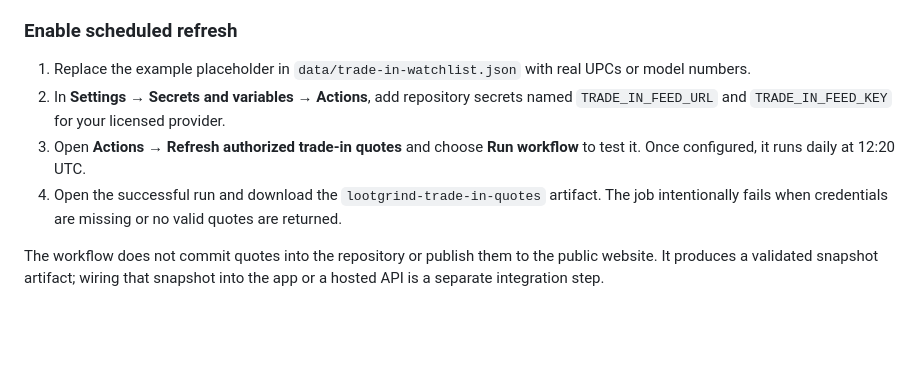
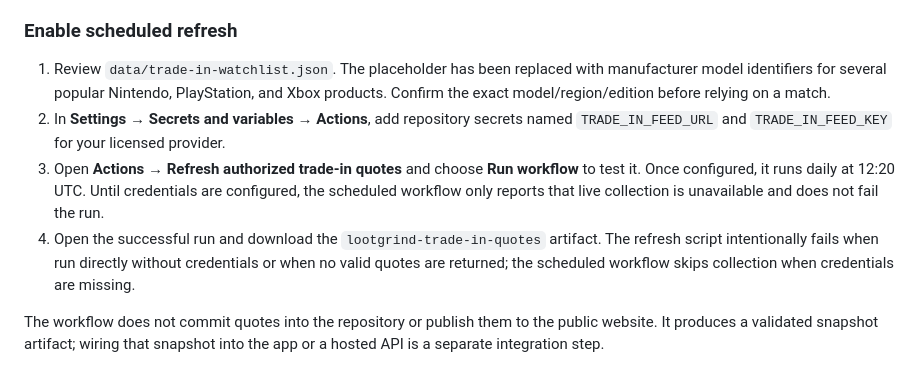
Before and after one commit to rike4545/LootGrind, a Markdown page: README.md, the part around the change. GitHub-like rendering; blank space fills up the shorter version.

Commit message:
Document real model watchlist and no-API behavior

```diff
--- a/README.md
+++ b/README.md
@@ -69,10 +69,10 @@ Configure an HTTPS endpoint and bearer API key in **Sources → Authorized trade
 
 ### Enable scheduled refresh
 
-1. Replace the example placeholder in `data/trade-in-watchlist.json` with real UPCs or model numbers.
+1. Review `data/trade-in-watchlist.json`. The placeholder has been replaced with manufacturer model identifiers for several popular Nintendo, PlayStation, and Xbox products. Confirm the exact model/region/edition before relying on a match.
 2. In **Settings → Secrets and variables → Actions**, add repository secrets named `TRADE_IN_FEED_URL` and `TRADE_IN_FEED_KEY` for your licensed provider.
-3. Open **Actions → Refresh authorized trade-in quotes** and choose **Run workflow** to test it. Once configured, it runs daily at 12:20 UTC.
-4. Open the successful run and download the `lootgrind-trade-in-quotes` artifact. The job intentionally fails when credentials are missing or no valid quotes are returned.
+3. Open **Actions → Refresh authorized trade-in quotes** and choose **Run workflow** to test it. Once configured, it runs daily at 12:20 UTC. Until credentials are configured, the scheduled workflow only reports that live collection is unavailable and does not fail the run.
+4. Open the successful run and download the `lootgrind-trade-in-quotes` artifact. The refresh script intentionally fails when run directly without credentials or when no valid quotes are returned; the scheduled workflow skips collection when credentials are missing.
 
 The workflow does not commit quotes into the repository or publish them to the public website. It produces a validated snapshot artifact; wiring that snapshot into the app or a hosted API is a separate integration step.
 
```
